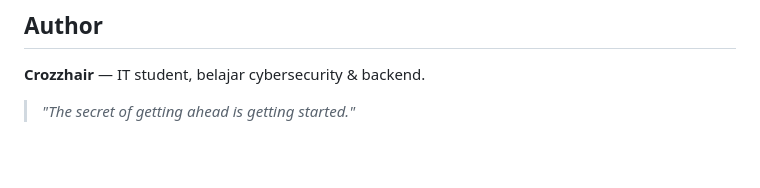
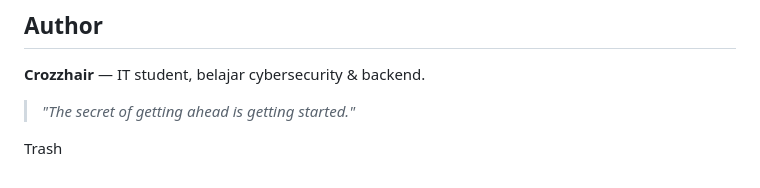
Before and after one commit to Cr0zzhair/lifeos, a Markdown page: README.md, the part around the change. GitHub-like rendering; blank space fills up the shorter version.

```diff
--- a/README.md
+++ b/README.md
@@ -127,3 +127,5 @@ Kalau mau upgrade ke auth yang proper → pelajari **Firebase Auth** atau **back
 **Crozzhair** — IT student, belajar cybersecurity & backend.
 
 > *"The secret of getting ahead is getting started."*
+
+Trash
```
